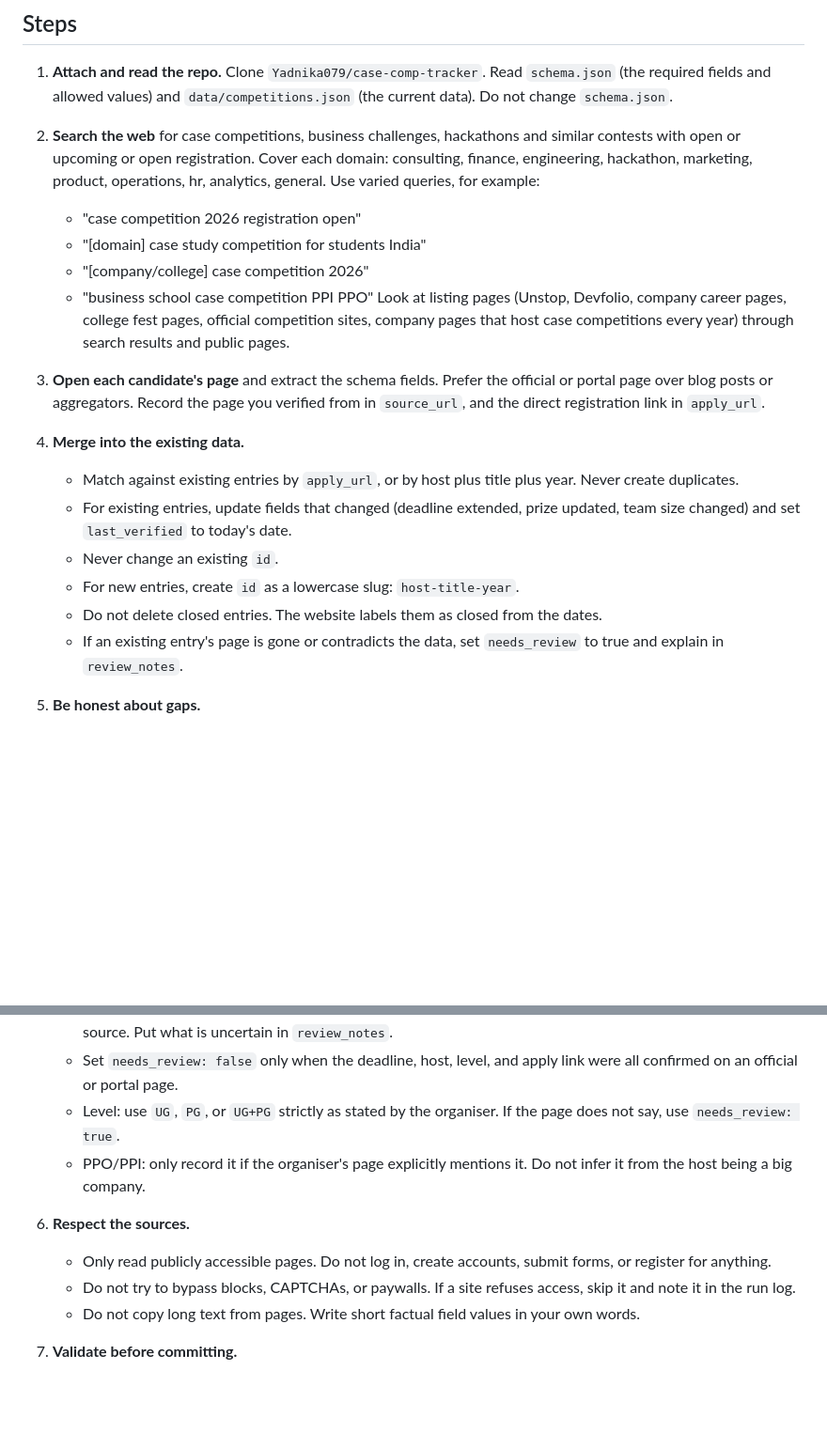
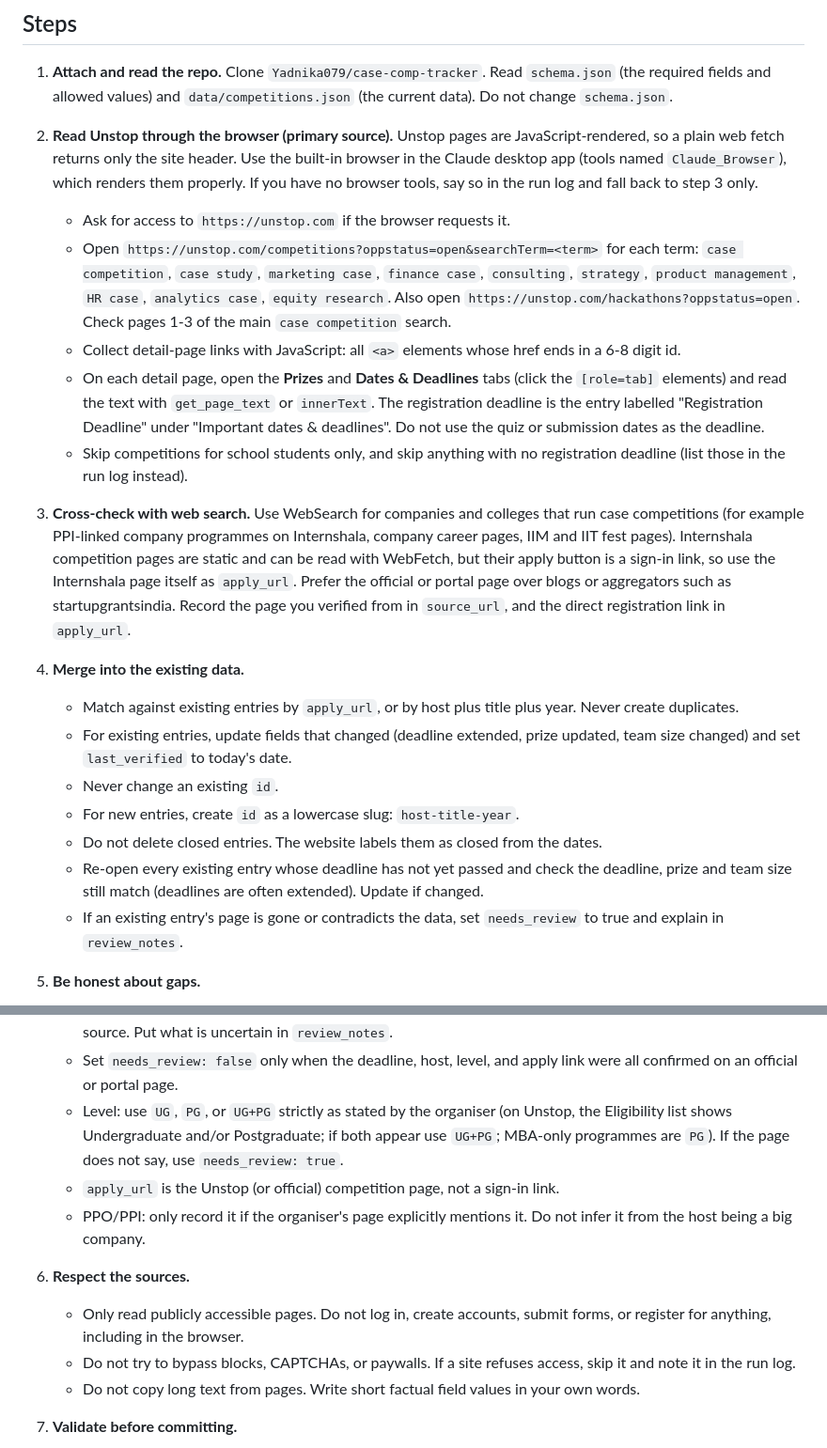
Before and after one commit to Yadnika079/case-comp-tracker, a Markdown page: agent/nightly-prompt.md, 2 parts joined by grey strips. Shown at 94% size. GitHub-like rendering; blank space fills up the shorter version.

Commit message:
Nightly prompt: read Unstop through the desktop browser, re-check existing deadlines
Co-Authored-By: Claude Sonnet 5.5 <noreply@anthropic.com>
Claude-Session: https://claude.ai/code/session_01WNi9vTA9LM4Gn7MhQ4xYPY

```diff
--- a/agent/nightly-prompt.md
+++ b/agent/nightly-prompt.md
@@ -12,14 +12,14 @@ You maintain `data/competitions.json` in the GitHub repo `Yadnika079/case-comp-t
 
 1. **Attach and read the repo.** Clone `Yadnika079/case-comp-tracker`. Read `schema.json` (the required fields and allowed values) and `data/competitions.json` (the current data). Do not change `schema.json`.
 
-2. **Search the web** for case competitions, business challenges, hackathons and similar contests with open or upcoming or open registration. Cover each domain: consulting, finance, engineering, hackathon, marketing, product, operations, hr, analytics, general. Use varied queries, for example:
-   - "case competition 2026 registration open"
-   - "[domain] case study competition for students India"
-   - "[company/college] case competition 2026"
-   - "business school case competition PPI PPO"
-   Look at listing pages (Unstop, Devfolio, company career pages, college fest pages, official competition sites, company pages that host case competitions every year) through search results and public pages.
+2. **Read Unstop through the browser (primary source).** Unstop pages are JavaScript-rendered, so a plain web fetch returns only the site header. Use the built-in browser in the Claude desktop app (tools named `Claude_Browser`), which renders them properly. If you have no browser tools, say so in the run log and fall back to step 3 only.
+   - Ask for access to `https://unstop.com` if the browser requests it.
+   - Open `https://unstop.com/competitions?oppstatus=open&searchTerm=<term>` for each term: `case competition`, `case study`, `marketing case`, `finance case`, `consulting`, `strategy`, `product management`, `HR case`, `analytics case`, `equity research`. Also open `https://unstop.com/hackathons?oppstatus=open`. Check pages 1-3 of the main `case competition` search.
+   - Collect detail-page links with JavaScript: all `<a>` elements whose href ends in a 6-8 digit id.
+   - On each detail page, open the **Prizes** and **Dates & Deadlines** tabs (click the `[role=tab]` elements) and read the text with `get_page_text` or `innerText`. The registration deadline is the entry labelled "Registration Deadline" under "Important dates & deadlines". Do not use the quiz or submission dates as the deadline.
+   - Skip competitions for school students only, and skip anything with no registration deadline (list those in the run log instead).
 
-3. **Open each candidate's page** and extract the schema fields. Prefer the official or portal page over blog posts or aggregators. Record the page you verified from in `source_url`, and the direct registration link in `apply_url`.
+3. **Cross-check with web search.** Use WebSearch for companies and colleges that run case competitions (for example PPI-linked company programmes on Internshala, company career pages, IIM and IIT fest pages). Internshala competition pages are static and can be read with WebFetch, but their apply button is a sign-in link, so use the Internshala page itself as `apply_url`. Prefer the official or portal page over blogs or aggregators such as startupgrantsindia. Record the page you verified from in `source_url`, and the direct registration link in `apply_url`.
 
 4. **Merge into the existing data.**
    - Match against existing entries by `apply_url`, or by host plus title plus year. Never create duplicates.
@@ -27,6 +27,7 @@ You maintain `data/competitions.json` in the GitHub repo `Yadnika079/case-comp-t
    - Never change an existing `id`.
    - For new entries, create `id` as a lowercase slug: `host-title-year`.
    - Do not delete closed entries. The website labels them as closed from the dates.
+   - Re-open every existing entry whose deadline has not yet passed and check the deadline, prize and team size still match (deadlines are often extended). Update if changed.
    - If an existing entry's page is gone or contradicts the data, set `needs_review` to true and explain in `review_notes`.
 
 5. **Be honest about gaps.**
@@ -34,11 +35,12 @@ You maintain `data/competitions.json` in the GitHub repo `Yadnika079/case-comp-t
    - `deadline` is required. If you cannot find one, do not add the entry.
    - Set `needs_review: true` for a new entry when any of these is true: the source is not the official page or a portal listing, the deadline is ambiguous, host type or level is unclear, or the page conflicts with another source. Put what is uncertain in `review_notes`.
    - Set `needs_review: false` only when the deadline, host, level, and apply link were all confirmed on an official or portal page.
-   - Level: use `UG`, `PG`, or `UG+PG` strictly as stated by the organiser. If the page does not say, use `needs_review: true`.
+   - Level: use `UG`, `PG`, or `UG+PG` strictly as stated by the organiser (on Unstop, the Eligibility list shows Undergraduate and/or Postgraduate; if both appear use `UG+PG`; MBA-only programmes are `PG`). If the page does not say, use `needs_review: true`.
+   - `apply_url` is the Unstop (or official) competition page, not a sign-in link.
    - PPO/PPI: only record it if the organiser's page explicitly mentions it. Do not infer it from the host being a big company.
 
 6. **Respect the sources.**
-   - Only read publicly accessible pages. Do not log in, create accounts, submit forms, or register for anything.
+   - Only read publicly accessible pages. Do not log in, create accounts, submit forms, or register for anything, including in the browser.
    - Do not try to bypass blocks, CAPTCHAs, or paywalls. If a site refuses access, skip it and note it in the run log.
    - Do not copy long text from pages. Write short factual field values in your own words.
 
```
